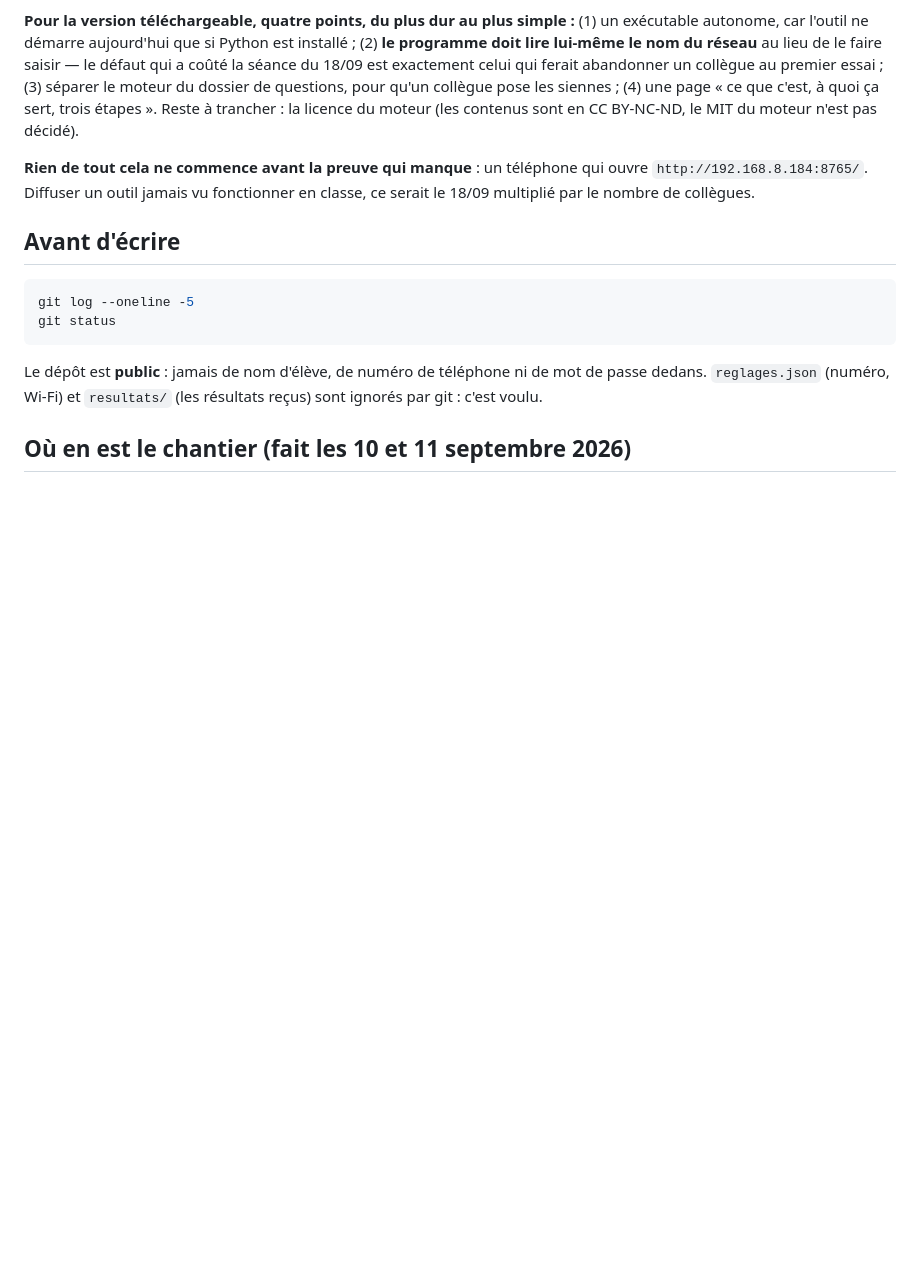
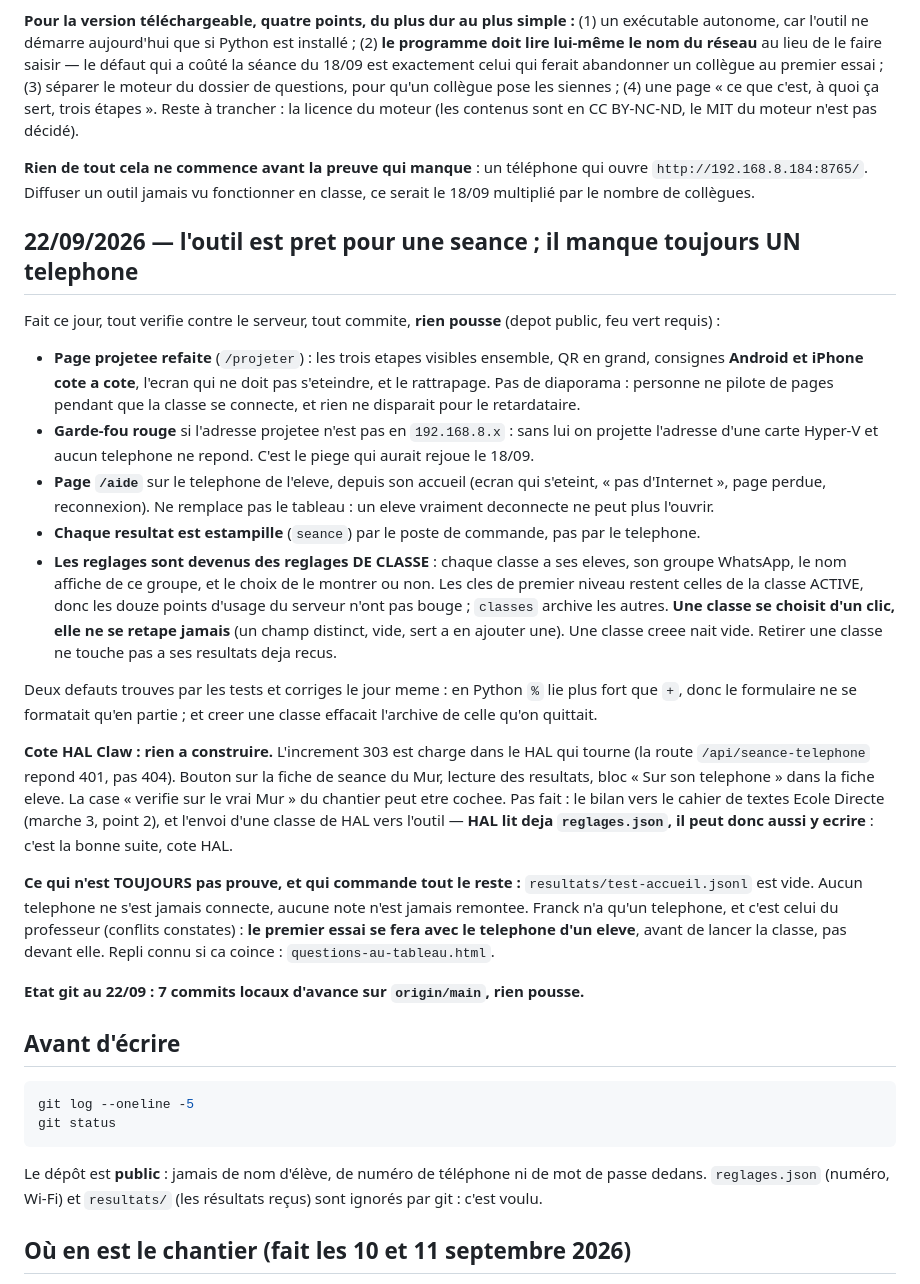
Before and after one commit to frigorx/test-accueil-mfer, a Markdown page: REPRISE.md, the part around the change. Drawn GitHub-style; blank space fills up the shorter version.

Commit message:
Reprise : etat au 22/09, l'outil est pret, il manque toujours un telephone
Co-Authored-By: Claude Opus 5 <noreply@anthropic.com>

````diff
--- a/REPRISE.md
+++ b/REPRISE.md
@@ -94,6 +94,40 @@ moteur (les contenus sont en CC BY-NC-ND, le MIT du moteur n'est pas décidé).
 **Rien de tout cela ne commence avant la preuve qui manque** : un téléphone qui ouvre `http://192.168.8.184:8765/`.
 Diffuser un outil jamais vu fonctionner en classe, ce serait le 18/09 multiplié par le nombre de collègues.
 
+## 22/09/2026 — l'outil est pret pour une seance ; il manque toujours UN telephone
+
+Fait ce jour, tout verifie contre le serveur, tout commite, **rien pousse** (depot public, feu vert requis) :
+
+- **Page projetee refaite** (`/projeter`) : les trois etapes visibles ensemble, QR en grand, consignes
+  **Android et iPhone cote a cote**, l'ecran qui ne doit pas s'eteindre, et le rattrapage. Pas de diaporama :
+  personne ne pilote de pages pendant que la classe se connecte, et rien ne disparait pour le retardataire.
+- **Garde-fou rouge** si l'adresse projetee n'est pas en `192.168.8.x` : sans lui on projette l'adresse d'une
+  carte Hyper-V et aucun telephone ne repond. C'est le piege qui aurait rejoue le 18/09.
+- **Page `/aide`** sur le telephone de l'eleve, depuis son accueil (ecran qui s'eteint, « pas d'Internet »,
+  page perdue, reconnexion). Ne remplace pas le tableau : un eleve vraiment deconnecte ne peut plus l'ouvrir.
+- **Chaque resultat est estampille** (`seance`) par le poste de commande, pas par le telephone.
+- **Les reglages sont devenus des reglages DE CLASSE** : chaque classe a ses eleves, son groupe WhatsApp,
+  le nom affiche de ce groupe, et le choix de le montrer ou non. Les cles de premier niveau restent celles de
+  la classe ACTIVE, donc les douze points d'usage du serveur n'ont pas bouge ; `classes` archive les autres.
+  **Une classe se choisit d'un clic, elle ne se retape jamais** (un champ distinct, vide, sert a en ajouter une).
+  Une classe creee nait vide. Retirer une classe ne touche pas a ses resultats deja recus.
+
+Deux defauts trouves par les tests et corriges le jour meme : en Python `%` lie plus fort que `+`, donc le
+formulaire ne se formatait qu'en partie ; et creer une classe effacait l'archive de celle qu'on quittait.
+
+**Cote HAL Claw : rien a construire.** L'increment 303 est charge dans le HAL qui tourne (la route
+`/api/seance-telephone` repond 401, pas 404). Bouton sur la fiche de seance du Mur, lecture des resultats,
+bloc « Sur son telephone » dans la fiche eleve. La case « verifie sur le vrai Mur » du chantier peut etre cochee.
+Pas fait : le bilan vers le cahier de textes Ecole Directe (marche 3, point 2), et l'envoi d'une classe de HAL
+vers l'outil — **HAL lit deja `reglages.json`, il peut donc aussi y ecrire** : c'est la bonne suite, cote HAL.
+
+**Ce qui n'est TOUJOURS pas prouve, et qui commande tout le reste :** `resultats/test-accueil.jsonl` est vide.
+Aucun telephone ne s'est jamais connecte, aucune note n'est jamais remontee. Franck n'a qu'un telephone, et
+c'est celui du professeur (conflits constates) : **le premier essai se fera avec le telephone d'un eleve**,
+avant de lancer la classe, pas devant elle. Repli connu si ca coince : `questions-au-tableau.html`.
+
+**Etat git au 22/09 : 7 commits locaux d'avance sur `origin/main`, rien pousse.**
+
 ## Avant d'écrire
 
 ```bash
````
